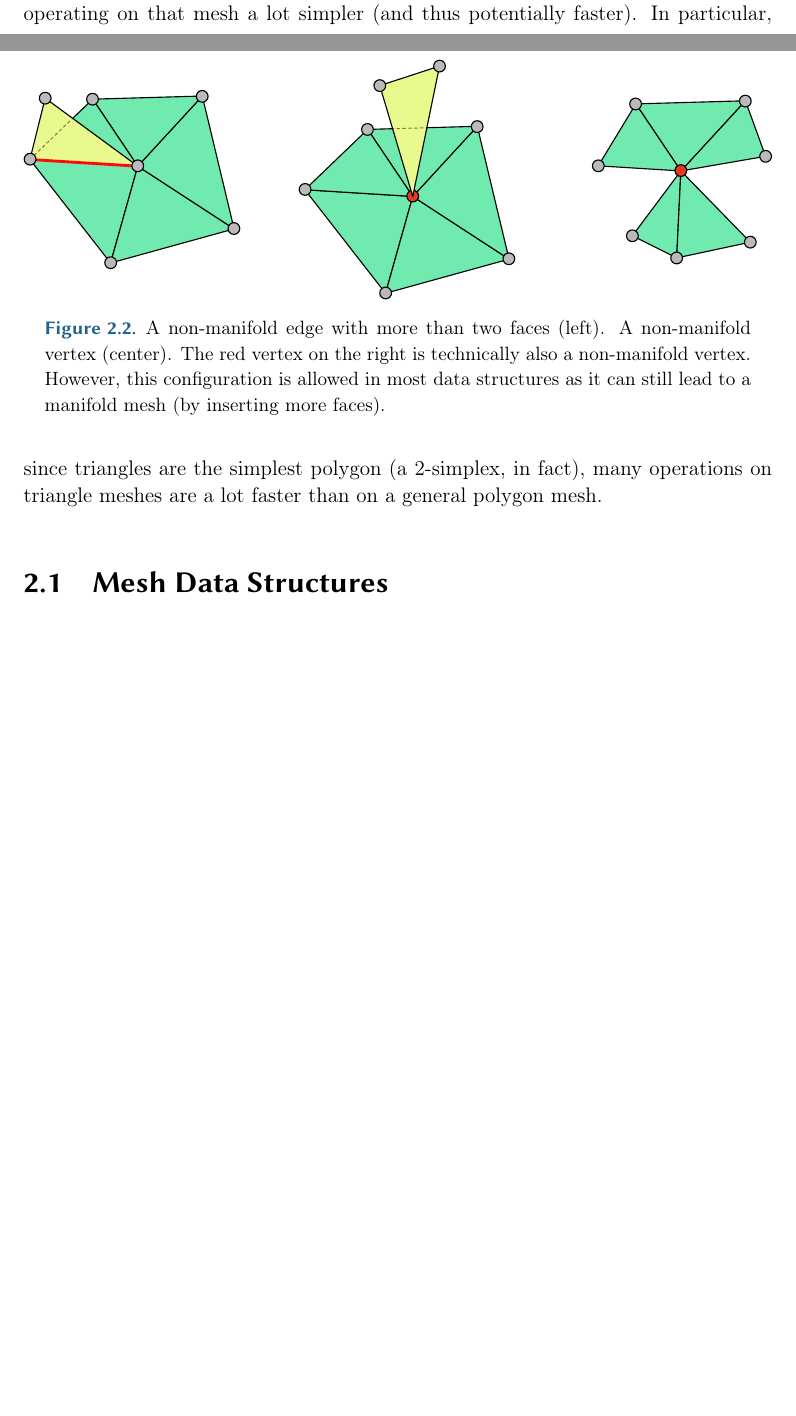
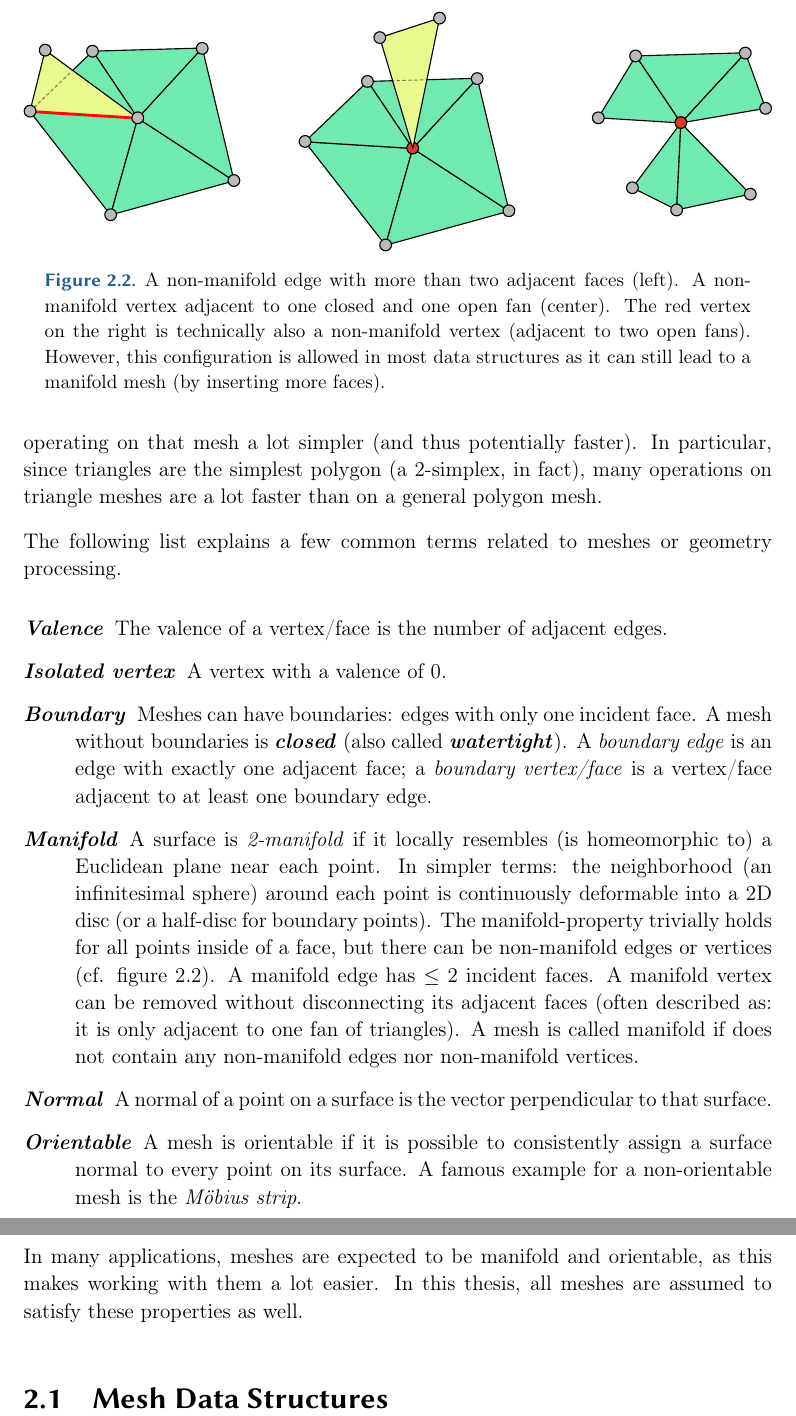
Before and after one commit to LukasKalbertodt/masters-thesis, a LaTeX thesis (text/thesis.tex, which reads text/chapters/2-geometry-processing.tex): two parts of pages 6 and 7 of 17 before the commit and two parts of pages 7 and 8 of 18 after it, joined at a grey line, cut so that both start at the same text, the shorter picture padded with empty space. Compiled offline with pdfLaTeX.

Commit message:
Add more basic infos about geometry processing to chapter 2

```diff
--- a/text/chapters/2-geometry-processing.tex
+++ b/text/chapters/2-geometry-processing.tex
@@ -27,10 +29,34 @@ In particular, since triangles are the simplest polygon (a 2-simplex, in fact),
 \begin{figure}[t]
   \includesvg{non-manifolds}
-  \caption{A non-manifold edge with more than two faces (left). A non-manifold vertex (center). The red vertex on the right is technically also a non-manifold vertex. However, this configuration is allowed in most data structures as it can still lead to a manifold mesh (by inserting more faces).}
+  \caption{
+    A non-manifold edge with more than two adjacent faces (left).
+    A non-manifold vertex adjacent to one closed and one open fan (center).
+    The red vertex on the right is technically also a non-manifold vertex (adjacent to two open fans).
+    However, this configuration is allowed in most data structures as it can still lead to a manifold mesh (by inserting more faces).}
+  \label{fig:non-manifold}
 \end{figure}
-% - image of mesh with vertices, edges, faces marked
-% - explanation of requirements (manifold, orientable, ...)
-% - image of non-manifold features
+
+The following list explains a few common terms related to meshes or geometry processing.
+
+\begin{description}
+  \item [\emph{Valence}] The valence of a vertex/face is the number of adjacent edges.
+  \item [\emph{Isolated vertex}] A vertex with a valence of 0.
+  \item [\emph{Boundary}] Meshes can have boundaries: edges with only one incident face.
+  A mesh without boundaries is \textbf{\emph{closed}} (also called \textbf{\emph{watertight}}).
+  A \emph{boundary edge} is an edge with exactly one adjacent face; a \emph{boundary vertex/face} is a vertex/face adjacent to at least one boundary edge.
+  \item [\emph{Manifold}] A surface is \emph{2-manifold} if it locally resembles (is homeomorphic to) a Euclidean plane near each point.
+  In simpler terms: the neighborhood (an infinitesimal sphere) around each point is continuously deformable into a 2D disc (or a half-disc for boundary points).
+  The manifold-property trivially holds for all points inside of a face, but there can be non-manifold edges or vertices (cf. figure~\ref{fig:non-manifold}).
+  A manifold edge has $\le 2$ incident faces.
+  A manifold vertex can be removed without disconnecting its adjacent faces (often described as: it is only adjacent to one fan of triangles).
+  A mesh is called manifold if does not contain any non-manifold edges nor non-manifold vertices.
+  \item [\emph{Normal}] A normal of a point on a surface is the vector perpendicular to that surface.
+  \item [\emph{Orientable}] A mesh is orientable if it is possible to consistently assign a surface normal to every point on its surface.
+  A famous example for a non-orientable mesh is the \emph{Möbius strip}.
+\end{description}
+
+In many applications, meshes are expected to be manifold and orientable, as this makes working with them a lot easier. In this thesis, all meshes are assumed to satisfy these properties as well.
+
 
 
 \section{Mesh Data Structures}
```
Also changed, not shown: text/chapters/2-geometry-processing.tex (8 more changed lines).
